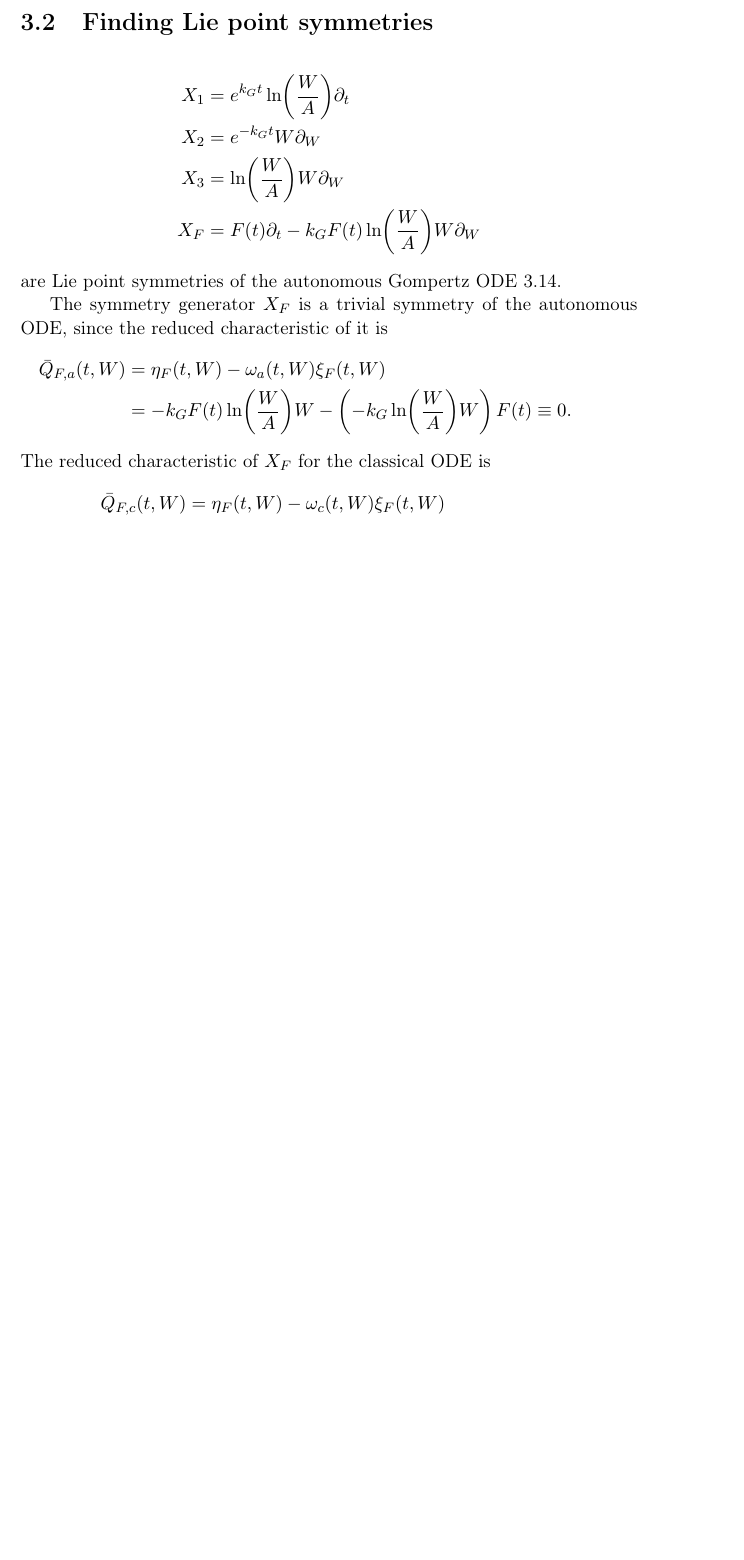
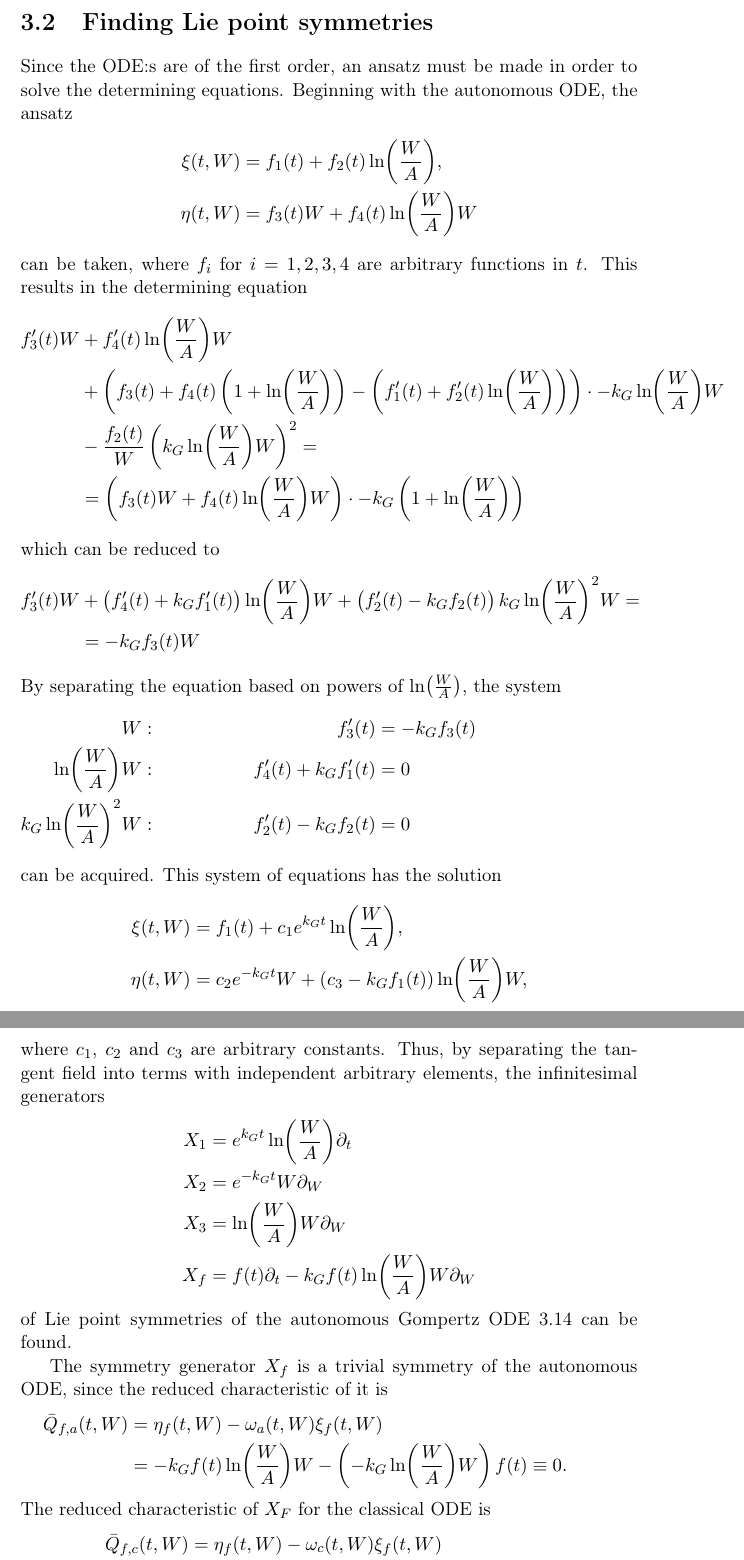
Before and after one commit to Fexilus/MVEX60-Thesis, a LaTeX thesis (thesis.tex, which reads content/gompertz.tex): part of page 23 of 26 before the commit and two parts of pages 23 and 24 of 27 after it, the two joined at a grey line, cut so that both start at the same text, the shorter picture padded with empty space. Compiled offline with pdfLaTeX.

Commit message:
Added symmetry calculation to Gompertz chapter

```diff
--- a/content/gompertz.tex
+++ b/content/gompertz.tex
@@ -163,22 +163,55 @@ This means that\dots% TODO: Write about insights
 %=============================================================================
 \section{Finding Lie point symmetries}
 
+Since the ODE:s are of the first order, an ansatz must be made in order to solve the determining equations.
+Beginning with the autonomous ODE, the ansatz
+\begin{align}
+  \xi(t, W) &= f_1(t) + f_2(t) \ln(\frac{W}{A}),\\
+  \eta(t, W) &= f_3(t) W + f_4(t) \ln(\frac{W}{A}) W
+\end{align}
+can be taken, where \(f_i\) for \(i =1,2,3,4\) are arbitrary functions in \(t\).
+This results in the determining equation
+\begin{align}
+  f_3'(t) W &+ f_4'(t) \ln(\frac{W}{A}) W \\
+  &+ \left( f_3(t) + f_4(t) \left( 1 + \ln(\frac{W}{A}) \right) - \left( f_1'(t) + f_2'(t) \ln(\frac{W}{A}) \right) \right) \cdot -k_G \ln(\frac{W}{A}) W \\
+  &- \frac{f_2(t)}{W} \left( k_G \ln(\frac{W}{A}) W \right)^2 =\\
+  &= \left( f_3(t) W + f_4(t) \ln(\frac{W}{A}) W \right) \cdot -k_G \left( 1 + \ln(\frac{W}{A}) \right)
+\end{align}
+which can be reduced to
+\begin{align}
+  f_3'(t) W &+ \left( f_4'(t) + k_G f_1'(t) \right) \ln(\frac{W}{A}) W + \left( f_2'(t) - k_G f_2(t) \right) k_G \ln(\frac{W}{A})^2 W =\\
+  &= - k_G f_3(t) W
+\end{align}
+By separating the equation based on powers of \(\ln(\frac{W}{A})\), the system
+\begin{flalign}
+  W & : & f_3'(t) &= -k_G f_3(t) && \FlLabel{eq:W}\\
+  \ln(\frac{W}{A}) W & : & f_4'(t) + k_G f_1'(t) &= 0 && \FlLabel{eq:WA}\\
+  k_G \ln(\frac{W}{A})^2 W & : & f_2'(t) - k_G f_2(t) &= 0 && \FlLabel{eq:kW2A2W}
+\end{flalign}
+can be acquired.
+This system of equations has the solution
+\begin{align}
+  \xi(t, W) &= f_1(t) + c_1 e^{k_G t} \ln(\frac{W}{A}),\\
+  \eta(t, W) &= c_2 e^{-k_G t} W + \left( c_3 - k_G f_1(t) \right) \ln(\frac{W}{A}) W,
+\end{align}
+where \(c_1\), \(c_2\) and \(c_3\) are arbitrary constants.
+Thus, by separating the tangent field into terms with independent arbitrary elements, the infinitesimal generators
 \begin{align}
   X_1 &= e^{k_G t} \ln(\frac{W}{A}) \partial_t \\
   X_2 &= e^{-k_G t} W \partial_W \\
   X_3 &= \ln(\frac{W}{A}) W \partial_W \\
-  X_F &= F(t) \partial_t - k_G F(t) \ln(\frac{W}{A}) W \partial_W
+  X_f &= f(t) \partial_t - k_G f(t) \ln(\frac{W}{A}) W \partial_W
 \end{align}
-are Lie point symmetries of the autonomous Gompertz ODE \ref{eq:gompertz-autonomous}.
+of Lie point symmetries of the autonomous Gompertz ODE \ref{eq:gompertz-autonomous} can be found.
 
-The symmetry generator \(X_F\) is a trivial symmetry of the autonomous ODE, since the reduced characteristic of it is
+The symmetry generator \(X_f\) is a trivial symmetry of the autonomous ODE, since the reduced characteristic of it is
 \begin{align}
-  \bar{Q}_{F,a}(t, W) &= \eta_F(t, W) - \omega_a(t, W) \xi_F(t, W)\\
-  &= - k_G F(t) \ln(\frac{W}{A}) W - \left(-k_G \ln(\frac{W}{A}) W \right) F(t) \equiv 0.
+  \bar{Q}_{f,a}(t, W) &= \eta_f(t, W) - \omega_a(t, W) \xi_f(t, W)\\
+  &= - k_G f(t) \ln(\frac{W}{A}) W - \left(-k_G \ln(\frac{W}{A}) W \right) f(t) \equiv 0.
 \end{align}
 The reduced characteristic of \(X_F\) for the classical ODE is
 \begin{align}
-  \bar{Q}_{F,c}(t, W) &= \eta_F(t, W) - \omega_c(t, W) \xi_F(t, W)\\
-  &= - k_G F(t) \ln(\frac{W}{A}) W - k_G e^{-k_G (t - T_i)} W F(t)\\
-  &= - k_G F(t) W \left(\ln(\frac{W}{A}) + e^{-k_G (t - T_i)}\right).
+  \bar{Q}_{f,c}(t, W) &= \eta_f(t, W) - \omega_c(t, W) \xi_f(t, W)\\
+  &= - k_G f(t) \ln(\frac{W}{A}) W - k_G e^{-k_G (t - T_i)} W f(t)\\
+  &= - k_G f(t) W \left(\ln(\frac{W}{A}) + e^{-k_G (t - T_i)}\right).
 \end{align}
```
Also changed, not shown: content/gompertz.tex (14 more changed lines).
